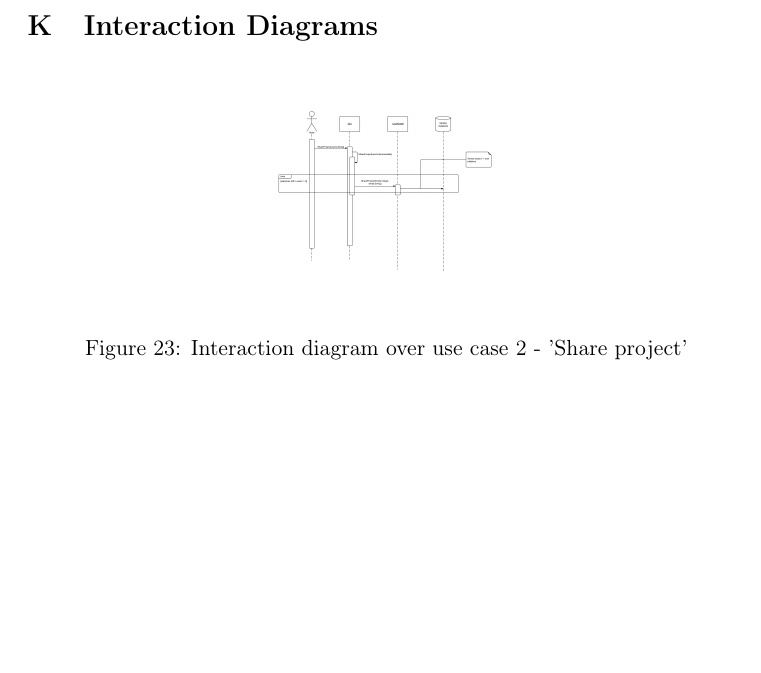
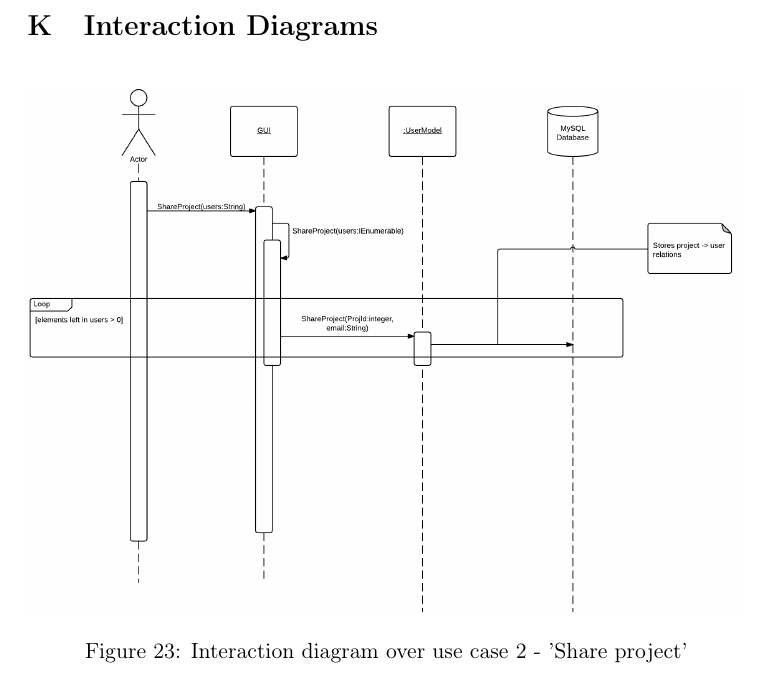
Before and after one commit to czepluch/SliceOfPie, a LaTeX document (report/report.tex, which reads report/Appendices/interaction-diagrams.tex): part of page 58 of 66, cut so that both start at the same text, the shorter picture padded with empty space. Compiled offline with pdfLaTeX.

Commit message:
resized interaction diags

```diff
--- a/report/Appendices/interaction-diagrams.tex
+++ b/report/Appendices/interaction-diagrams.tex
@@ -3,7 +3,7 @@
 
 \begin{figure}[htb]
     \centering
-    \includegraphics[width=0.8\textwidth]{Software_design/graphics/usecase2.png}
+    \includegraphics[width=1\textwidth]{Software_design/graphics/usecase2.png}
     \caption{Interaction diagram over use case 2 - 'Share project'}
     \label{fig:uc2-interaction-diagram}
 \end{figure}
```
Also changed, not shown: report/Software_design/graphics/usecase2.png, report/Software_design/graphics/usecase7.png, report/Appendices/interaction-diagrams.tex (2 more changed lines).
